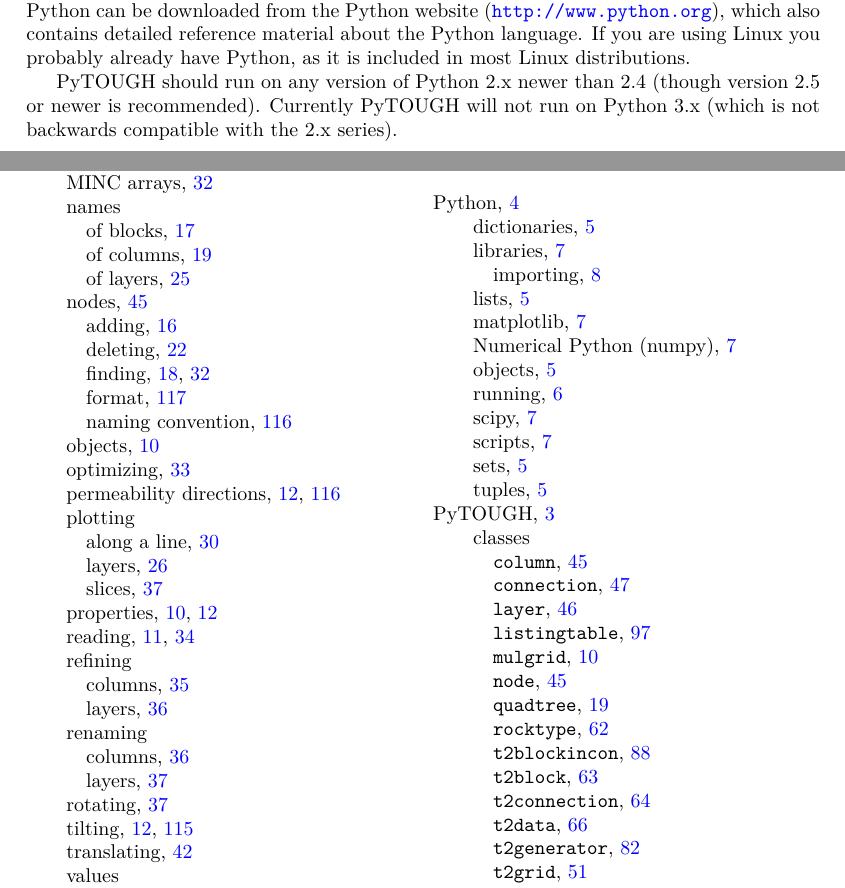
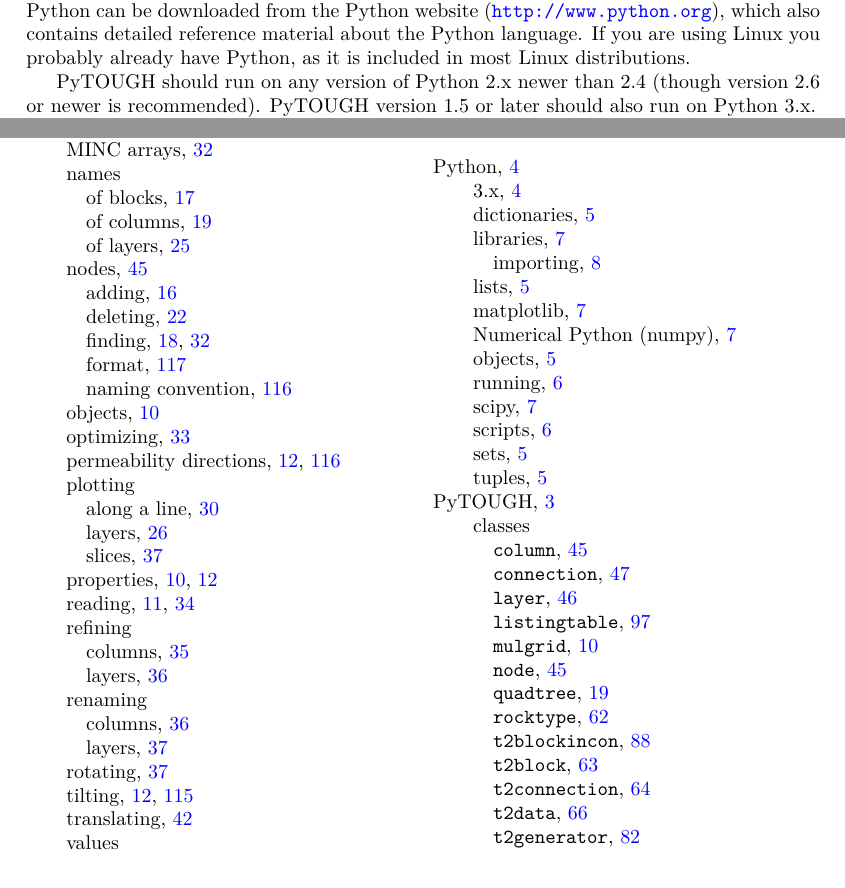
Before and after one commit to acroucher/PyTOUGH, a LaTeX thesis (doc/PyTOUGH-guide.tex, which reads doc/introduction.tex): two parts of pages 8 and 127 of 129, joined at a grey line, cut so that both start at the same text. Compiled offline with pdfLaTeX; a missing bibliography style is replaced by a similar one.

Commit message:
Update Python 3.x text in user guide introduction

```diff
--- a/doc/introduction.tex
+++ b/doc/introduction.tex
@@ -51,10 +51,11 @@
 
 \section{What is Python?}
 \index{Python}
+\index{Python!3.x}
 
 Python is a general-purpose programming language.  It is free and open-source, and runs on many different computer operating systems (Linux, Windows, Mac OS X and others).  Python can be downloaded from the Python website (\url{http://www.python.org}), which also contains detailed reference material about the Python language.  If you are using Linux you probably already have Python, as it is included in most Linux distributions.
 
-PyTOUGH should run on any version of Python 2.x newer than 2.4 (though version 2.5 or newer is recommended).  Currently PyTOUGH will not run on Python 3.x (which is not backwards compatible with the 2.x series).
+PyTOUGH should run on any version of Python 2.x newer than 2.4 (though version 2.6 or newer is recommended). PyTOUGH version 1.5 or later should also run on Python 3.x.
 
 If you are unfamiliar with Python (even if you have used another programming language before), it is highly recommended that you do one of the many Python tutorials available online, e.g.
 
```
Also changed, not shown: doc/PyTOUGH-guide.pdf.
